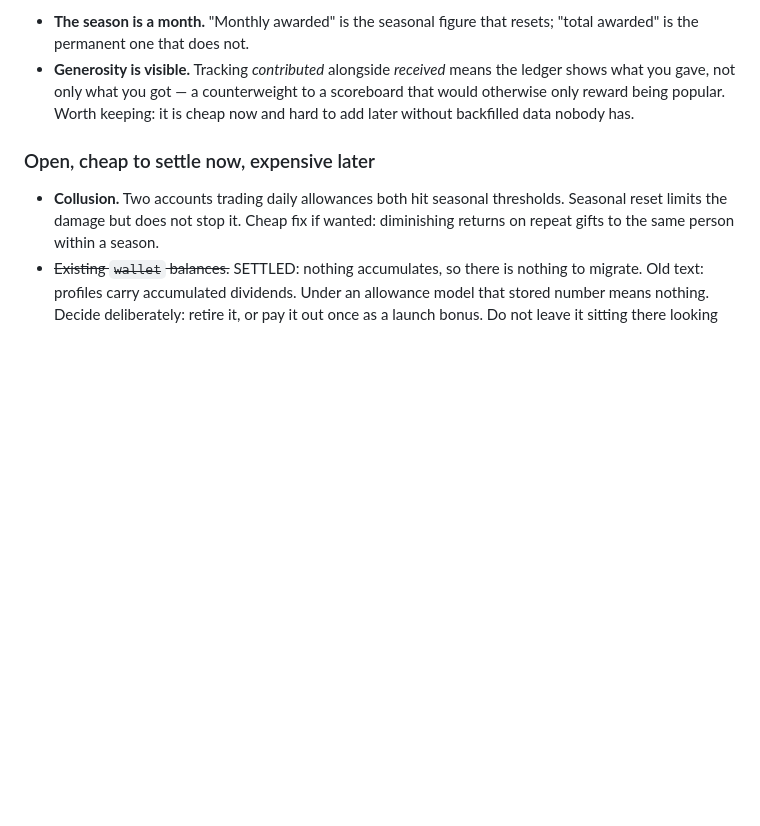
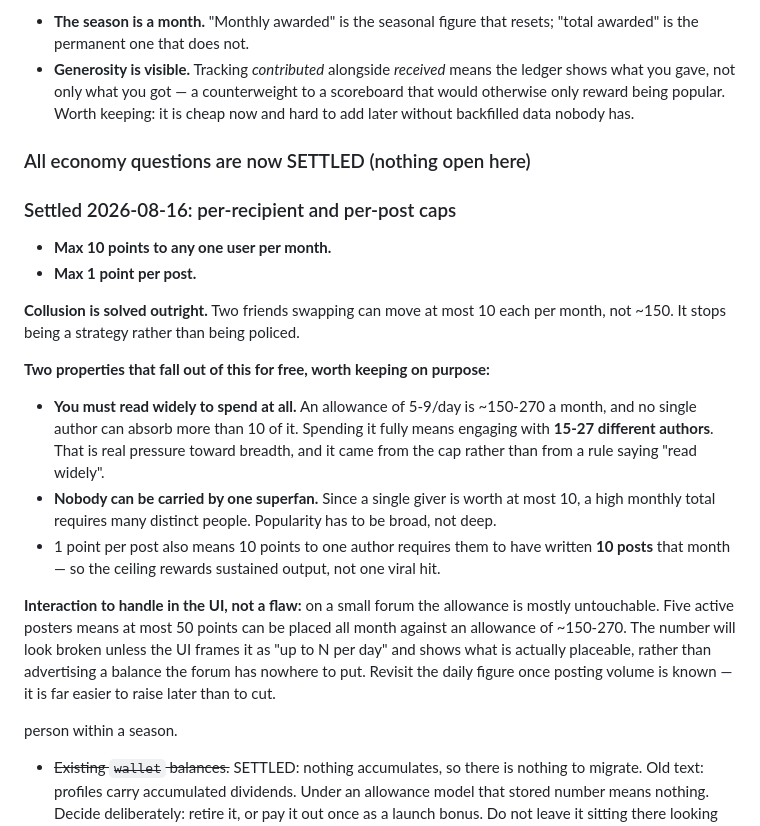
Before and after one commit to Isk1zz/Dojo-Gamify-Learn, a Markdown page: UPDATESTACK.md, the part around the change. Rendered like a GitHub page; blank space fills up the shorter version.

Commit message:
Settle the last economy question: per-recipient and per-post caps
Max 10 points to any one user per month, max 1 point per post.

Collusion stops being a strategy rather than being policed: two friends
swapping can move 10 each per month instead of ~150.

Two properties fall out of the cap for free and are worth keeping
deliberately. Spending a full allowance (~150-270/month) when no author
can absorb more than 10 of it requires reaching 15-27 different authors,
so breadth comes from arithmetic rather than from a rule telling people
to read widely. And since one giver is worth at most 10, a high monthly
total needs many distinct supporters -- nobody can be carried by a single
superfan.

Flagged for the UI: on a small forum the allowance is mostly unspendable
(five posters means at most 50 placeable against ~150-270 available), so
it must be framed as "up to N per day" rather than as a balance, or the
number will look broken. Revisit the daily figure once posting volume is
known; raising it later is far easier than cutting it.

With this the economy has no open questions left.

Co-Authored-By: Claude Opus 5 <noreply@anthropic.com>

```diff
--- a/UPDATESTACK.md
+++ b/UPDATESTACK.md
@@ -208,10 +208,37 @@ Two consequences worth noting:
   popular. Worth keeping: it is cheap now and hard to add later without
   backfilled data nobody has.
 
-### Open, cheap to settle now, expensive later
-- **Collusion.** Two accounts trading daily allowances both hit seasonal
-  thresholds. Seasonal reset limits the damage but does not stop it.
-  Cheap fix if wanted: diminishing returns on repeat gifts to the same
+### All economy questions are now SETTLED (nothing open here)
+### Settled 2026-08-16: per-recipient and per-post caps
+- **Max 10 points to any one user per month.**
+- **Max 1 point per post.**
+
+**Collusion is solved outright.** Two friends swapping can move at most
+10 each per month, not ~150. It stops being a strategy rather than being
+policed.
+
+**Two properties that fall out of this for free, worth keeping on
+purpose:**
+- **You must read widely to spend at all.** An allowance of 5-9/day is
+  ~150-270 a month, and no single author can absorb more than 10 of it.
+  Spending it fully means engaging with **15-27 different authors**.
+  That is real pressure toward breadth, and it came from the cap rather
+  than from a rule saying "read widely".
+- **Nobody can be carried by one superfan.** Since a single giver is
+  worth at most 10, a high monthly total requires many distinct people.
+  Popularity has to be broad, not deep.
+- 1 point per post also means 10 points to one author requires them to
+  have written **10 posts** that month — so the ceiling rewards
+  sustained output, not one viral hit.
+
+**Interaction to handle in the UI, not a flaw:** on a small forum the
+allowance is mostly untouchable. Five active posters means at most 50
+points can be placed all month against an allowance of ~150-270. The
+number will look broken unless the UI frames it as "up to N per day" and
+shows what is actually placeable, rather than advertising a balance the
+forum has nowhere to put. Revisit the daily figure once posting volume
+is known — it is far easier to raise later than to cut.
+
   person within a season.
 - ~~Existing `wallet` balances.~~ SETTLED: nothing accumulates, so there is nothing to migrate. Old text: profiles carry accumulated dividends.
   Under an allowance model that stored number means nothing. Decide
```
Also changed, not shown: forum/FORUM.md (+4 -0 lines).
